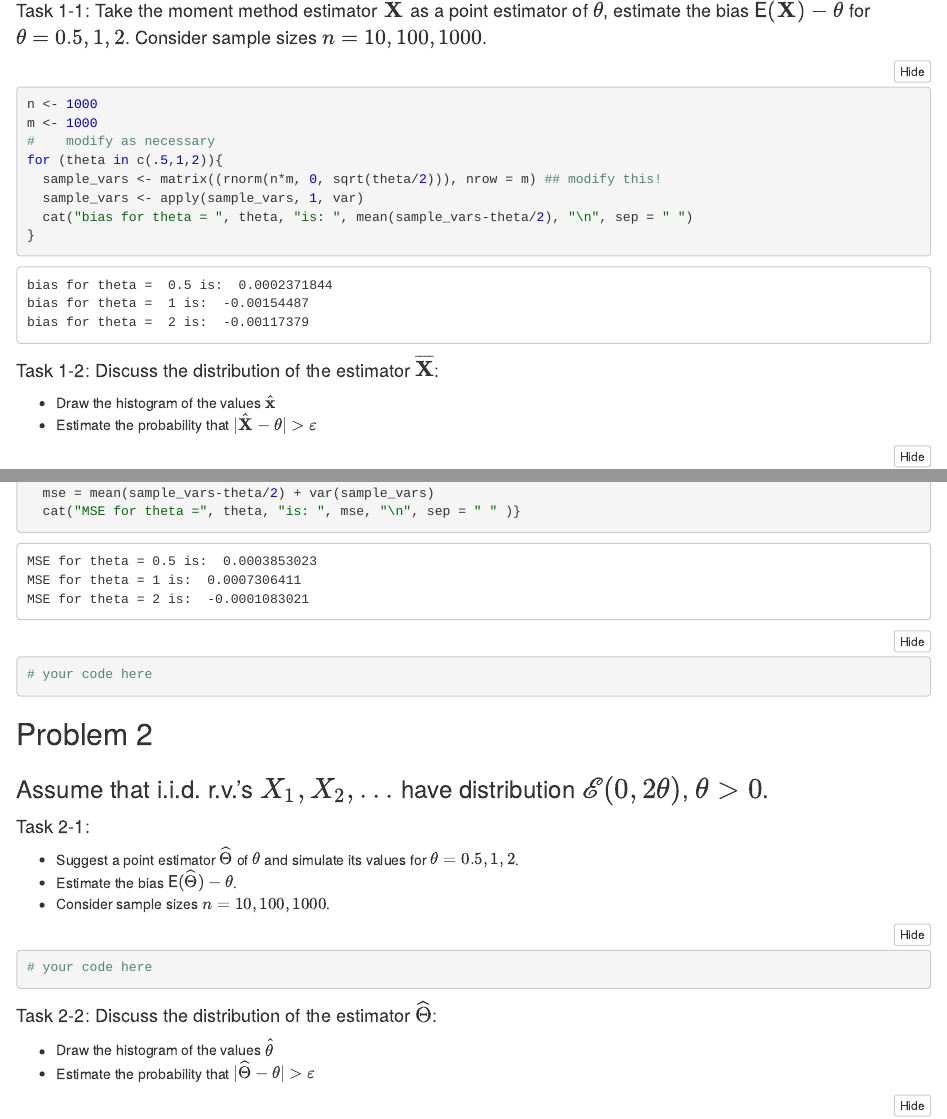
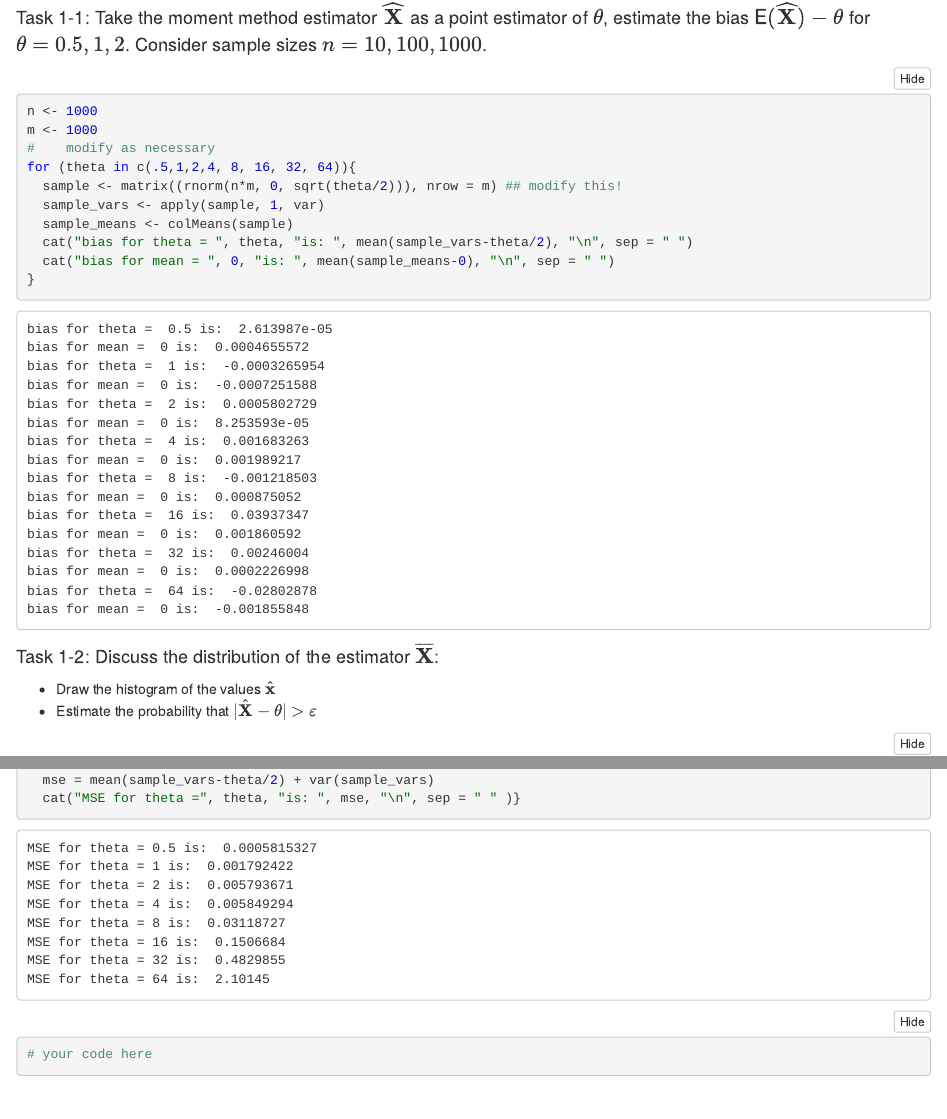
Before and after one commit to Siromanec/P-n-S-seminar11, an R Markdown document (seminar11-2021.Rmd): the page in a window 1100 px wide, from 220 px down, and a second part further down, joined at a grey line. The pictures show the output file seminar11-2021.nb.html that the author committed with the source, opened offline.

Commit message:
made some shit code, todo: rewrite

````diff
--- a/seminar11-2021.Rmd
+++ b/seminar11-2021.Rmd
@@ -14,9 +14,11 @@ n <- 1000
 m <- 1000
 #    modify as necessary
 for (theta in c(.5,1,2,4, 8, 16, 32, 64)){
-  sample_vars <- matrix((rnorm(n*m, 0, sqrt(theta/2))), nrow = m) ## modify this!
-  sample_vars <- apply(sample_vars, 1, var)
+  sample <- matrix((rnorm(n*m, 0, sqrt(theta/2))), nrow = m) ## modify this!
+  sample_vars <- apply(sample, 1, var)
+  sample_means <- colMeans(sample)
   cat("bias for theta = ", theta, "is: ", mean(sample_vars-theta/2), "\n", sep = " ")
+  cat("bias for mean = ", 0, "is: ", mean(sample_means-0), "\n", sep = " ")
 }
 ```
 
````
Also changed, not shown: seminar11-2021.nb.html, seminar11-2021.Rmd (2 more changed lines).
